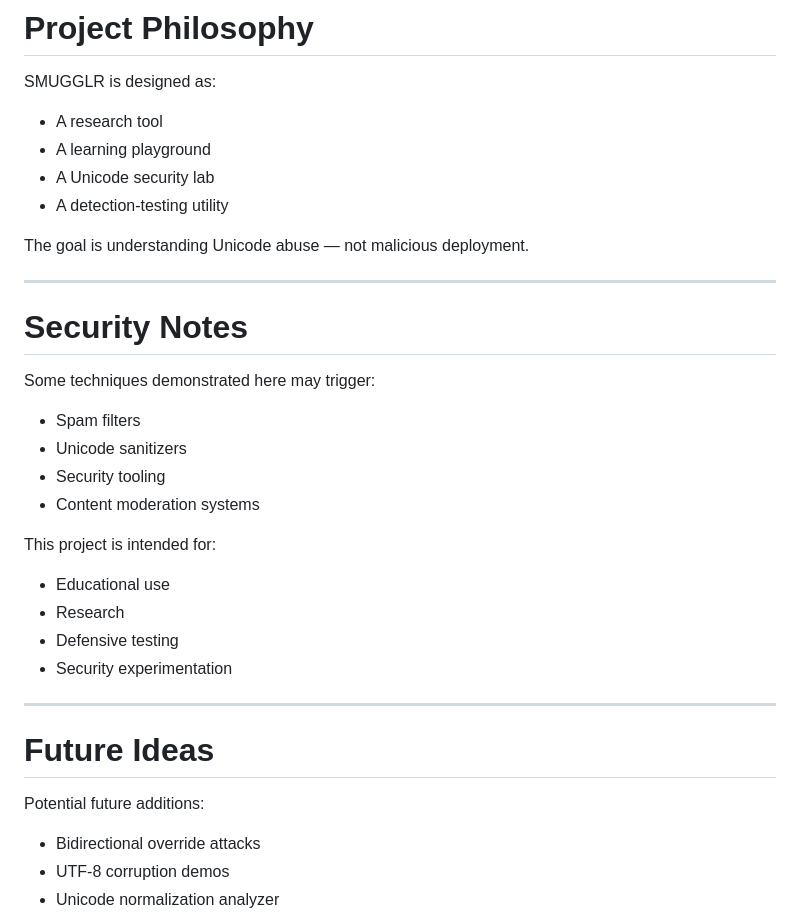
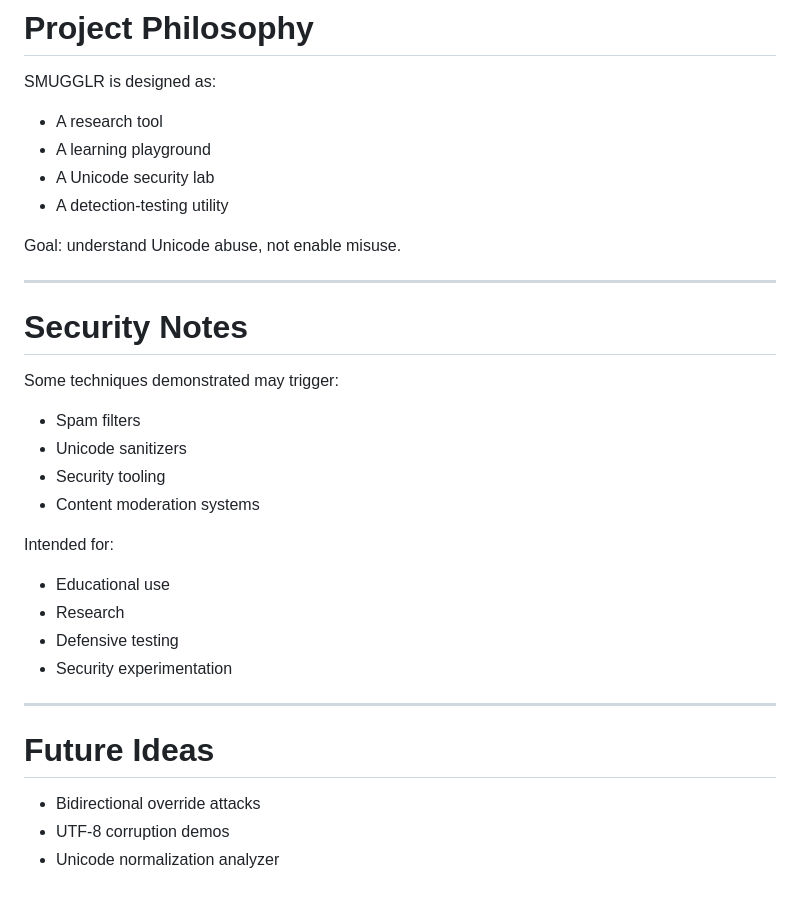
Before and after one commit to giriaryan694-a11y/SMUGGLR, a Markdown page: README.md, the part around one of its changes. GitHub-like rendering; blank space fills up the shorter version.

```diff
--- a/README.md
+++ b/README.md
@@ -209,20 +209,20 @@ SMUGGLR is designed as:
 * A Unicode security lab
 * A detection-testing utility
 
-The goal is understanding Unicode abuse — not malicious deployment.
+Goal: understand Unicode abuse, not enable misuse.
 
 ---
 
 # Security Notes
 
-Some techniques demonstrated here may trigger:
+Some techniques demonstrated may trigger:
 
 * Spam filters
 * Unicode sanitizers
 * Security tooling
 * Content moderation systems
 
-This project is intended for:
+Intended for:
 
 * Educational use
 * Research
@@ -232,8 +232,6 @@ This project is intended for:
 ---
 
 # Future Ideas
-
-Potential future additions:
 
 * Bidirectional override attacks
 * UTF-8 corruption demos
```
Also changed, not shown: other parts of README.md (+43 -31 lines).
